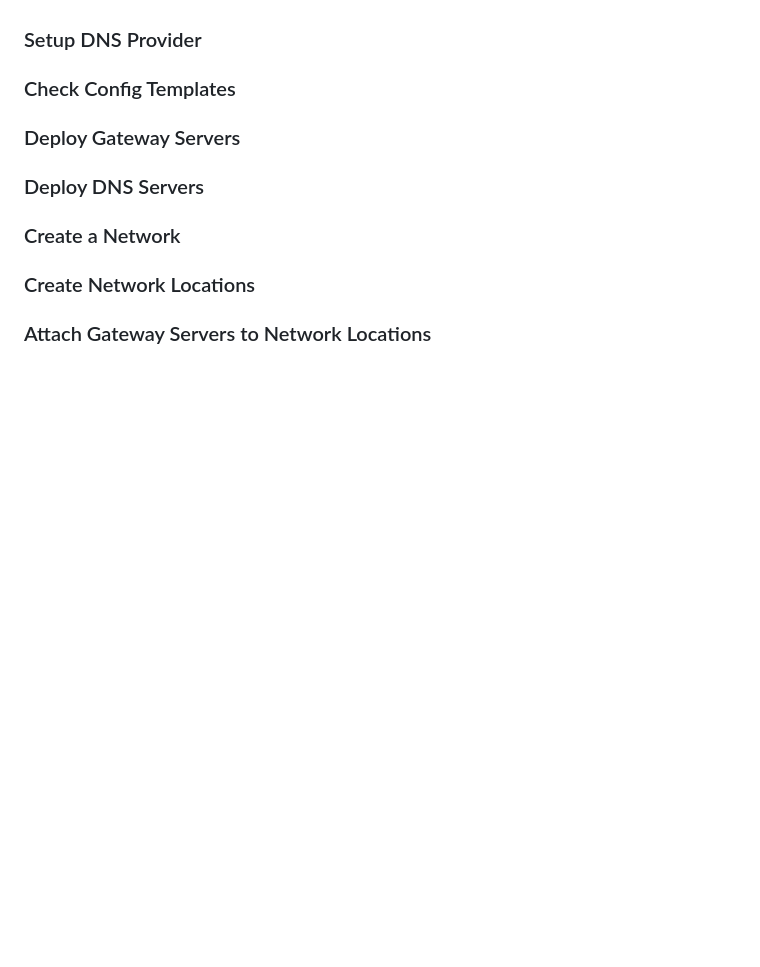
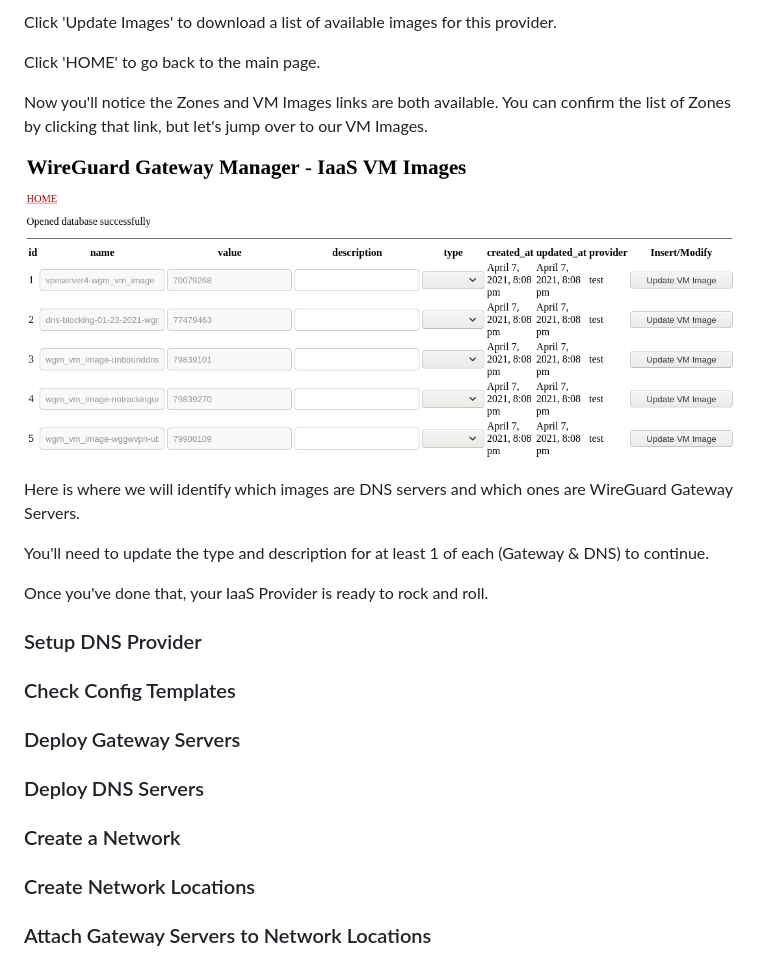
Before and after one commit to Skylaski-VPN/WireGuard-Gateway-Manager, a Markdown page: README.md, the part around the change printed below. GitHub-like rendering; pictures changed too: docs/screenshots/iaas5.png (added); blank space fills up the shorter version.

```diff
--- a/README.md
+++ b/README.md
@@ -76,3 +105,17 @@ Currently WireGuard Gateway Manager only supports DigitalOcean. Please see [this
+Click 'Update Images' to download a list of available images for this provider.
+
+Click 'HOME' to go back to the main page.
+
+Now you'll notice the Zones and VM Images links are both available. You can confirm the list of Zones by clicking that link, but let's jump over to our VM Images.
+
+![images](docs/screenshots/iaas5.png)
+
+Here is where we will identify which images are DNS servers and which ones are WireGuard Gateway Servers.
+
+You'll need to update the type and description for at least 1 of each (Gateway & DNS) to continue.
+
+Once you've done that, your IaaS Provider is ready to rock and roll.
+
 ### Setup DNS Provider
 
 ### Check Config Templates
```
Also changed, not shown: other parts of README.md (+29 -0 lines), docs/screenshots/iaas1.png (added), docs/screenshots/iaas2.png (added), docs/screenshots/iaas3.png (added), docs/screenshots/iaas4.png (added).
